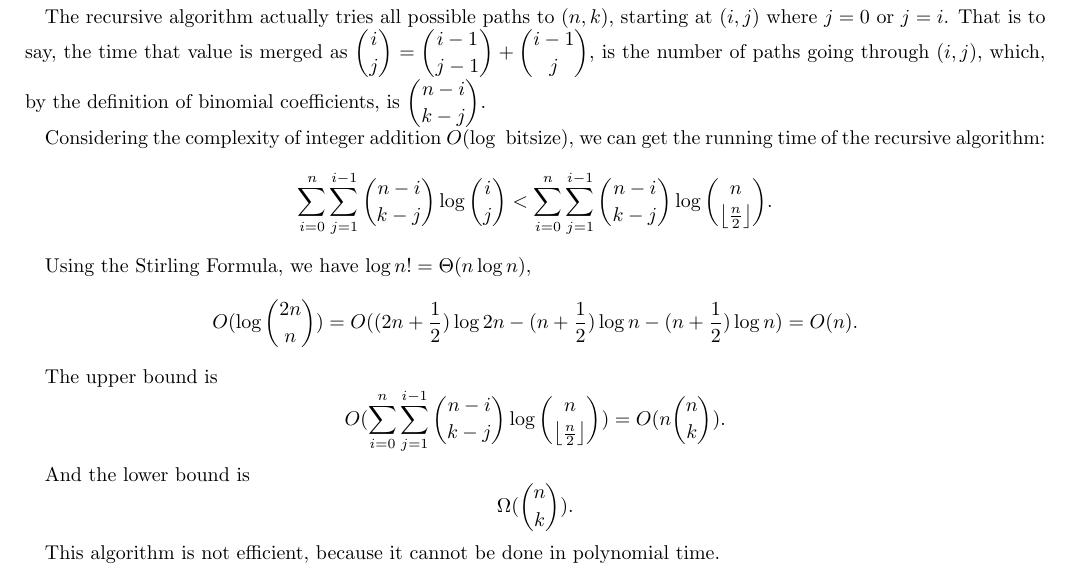
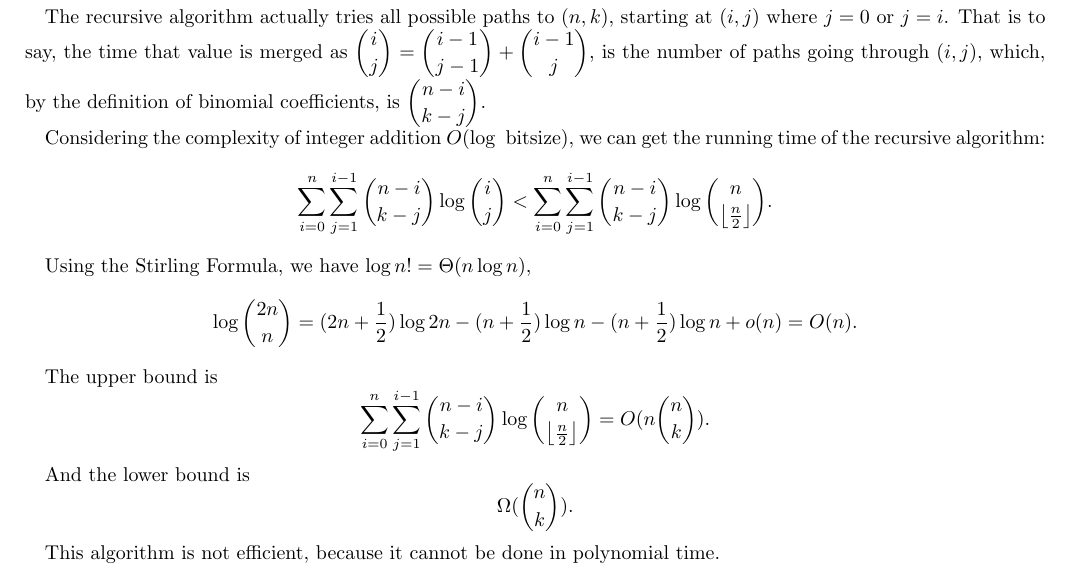
Before and after one commit to oscardhc/NotStrongEnough, a LaTeX document (week1/week1.tex): part of page 3 of 7, cut so that both start at the same text. Compiled offline with pdfLaTeX.

Commit message:
fix typo

```diff
--- a/week1/week1.tex
+++ b/week1/week1.tex
@@ -128,10 +128,10 @@ The recursive algorithm actually tries all possible paths to $(n, k)$, starting
 Considering the complexity of integer addition $O(\log \text{ bitsize})$, we can get the running time of the recursive algorithm: $$\sum_{i=0}^n\sum_{j=1}^{i-1} \binom {n-i}{k-j} \log  \binom i j < \sum_{i=0}^n\sum_{j=1}^{i-1} \binom {n-i}{k-j} \log  \binom n {\left\lfloor \frac{n}{2} \right\rfloor }.$$
 
 Using the Stirling Formula, we have $\log n! = \Theta (n \log n)$,
-$$O(\log \binom {2n}n) = O ((2n+\frac{1}{2})\log 2n-(n+\frac{1}{2})\log n-(n+\frac{1}{2})\log n) = O(n).$$
+$$\log \binom {2n}n = (2n+\frac{1}{2})\log 2n-(n+\frac{1}{2})\log n-(n+\frac{1}{2})\log n + o(n) = O(n).$$
 
 The upper bound is
-$$O(\sum_{i=0}^n\sum_{j=1}^{i-1} \binom {n-i}{k-j} \log  \binom n {\left\lfloor \frac{n}{2} \right\rfloor }) = O(n \binom n k).$$
+$$\sum_{i=0}^n\sum_{j=1}^{i-1} \binom {n-i}{k-j} \log  \binom n {\left\lfloor \frac{n}{2} \right\rfloor } = O(n \binom n k).$$
 
 And the lower bound is
 $$\Omega(\binom nk).$$
```
Also changed, not shown: week1/week1.pdf.
